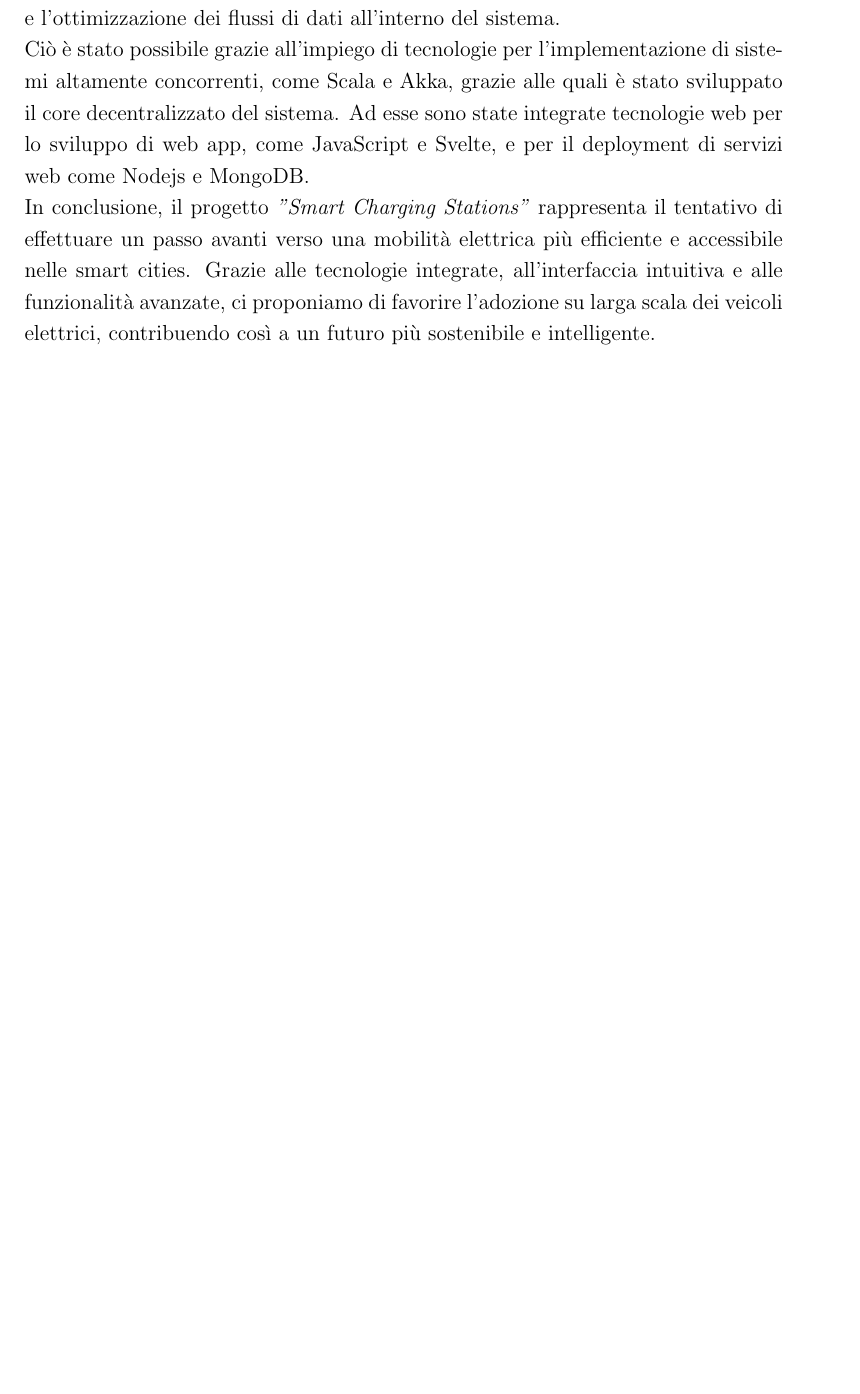
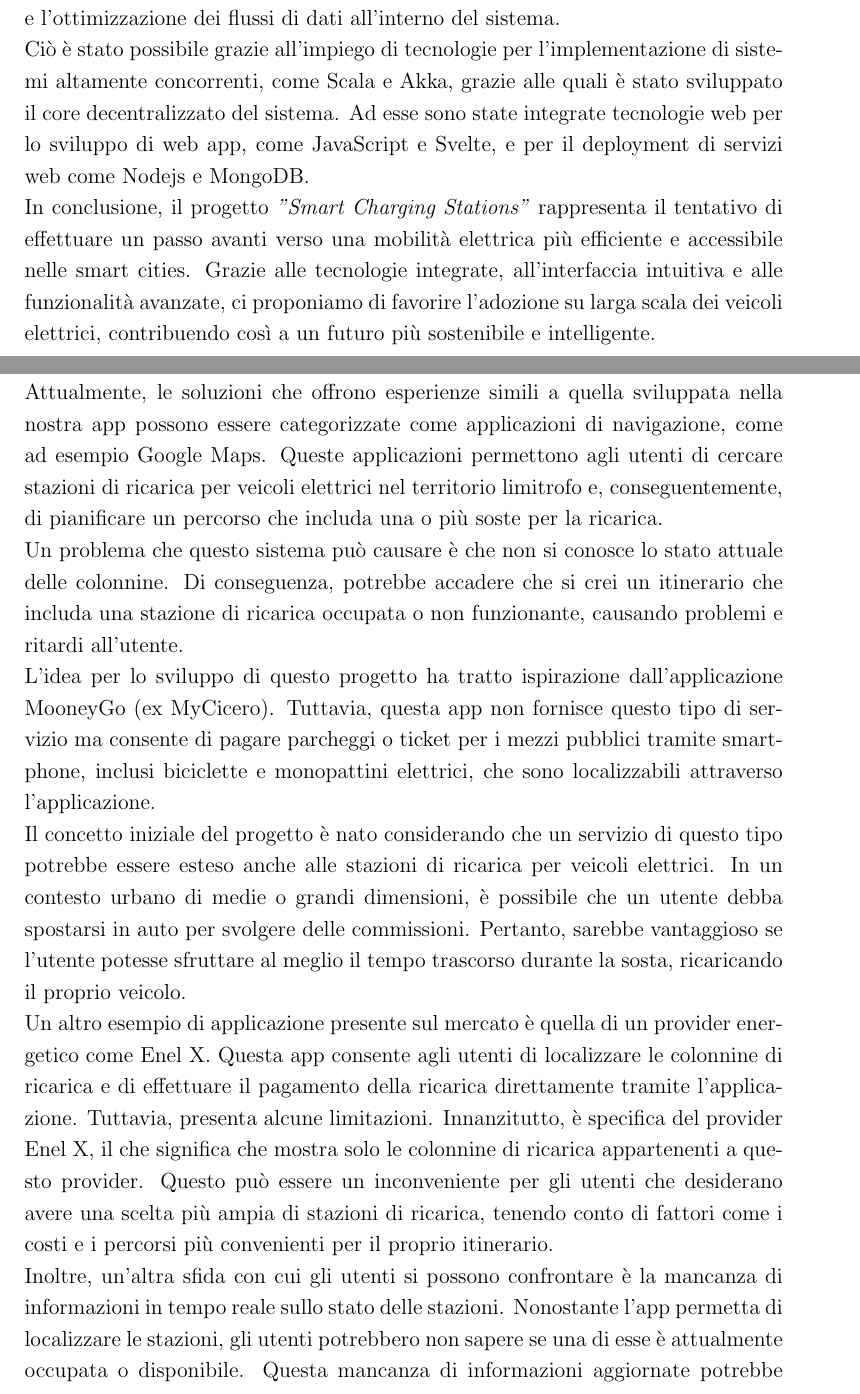
Before and after one commit to angelacorte/smart-charging-station-report, a LaTeX document (docs/report.tex, which reads docs/sections/sec02.tex): part of page 4 of 10 before the commit and two parts of pages 4 and 5 of 11 after it, the two joined at a grey line, cut so that both start at the same text, the shorter picture padded with empty space. Compiled offline with pdfLaTeX.

Commit message:
docs: add state of art chapter

```diff
--- a/docs/sections/sec02.tex
+++ b/docs/sections/sec02.tex
@@ -4,6 +4,30 @@
 %----------------------------------------------------------------------------------------
 
 \section{Stato dell'arte}
+
+Attualmente, le soluzioni che offrono esperienze simili a quella sviluppata nella nostra app possono essere categorizzate
+come applicazioni di navigazione, come ad esempio Google Maps.
+Queste applicazioni permettono agli utenti di cercare stazioni di ricarica per veicoli elettrici nel territorio
+limitrofo e, conseguentemente, di pianificare un percorso che includa una o più soste per la ricarica.
+
+Un problema che questo sistema può causare è che non si conosce lo stato attuale delle colonnine. Di conseguenza,
+potrebbe accadere che si crei un itinerario che includa una stazione di ricarica occupata o non funzionante, causando problemi e ritardi all'utente.
+
+L'idea per lo sviluppo di questo progetto ha tratto ispirazione dall'applicazione MooneyGo (ex MyCicero). Tuttavia,
+questa app non fornisce questo tipo di servizio ma consente di pagare parcheggi o ticket per i mezzi pubblici
+tramite smartphone, inclusi biciclette e monopattini elettrici, che sono localizzabili attraverso l'applicazione.
+
+Il concetto iniziale del progetto è nato considerando che un servizio di questo tipo potrebbe essere esteso anche
+alle stazioni di ricarica per veicoli elettrici. In un contesto urbano di medie o grandi dimensioni, è possibile
+che un utente debba spostarsi in auto per svolgere delle commissioni. Pertanto, sarebbe vantaggioso se l'utente
+potesse sfruttare al meglio il tempo trascorso durante la sosta, ricaricando il proprio veicolo.
+
+
+Un altro esempio di applicazione presente sul mercato è quella di un provider energetico come Enel X. Questa app consente agli utenti di localizzare le colonnine di ricarica e di effettuare il pagamento della ricarica direttamente tramite l'applicazione. Tuttavia, presenta alcune limitazioni. Innanzitutto, è specifica del provider Enel X, il che significa che mostra solo le colonnine di ricarica appartenenti a questo provider. Questo può essere un inconveniente per gli utenti che desiderano avere una scelta più ampia di stazioni di ricarica, tenendo conto di fattori come i costi e i percorsi più convenienti per il proprio itinerario.
+
+Inoltre, un'altra sfida con cui gli utenti si possono confrontare è la mancanza di informazioni in tempo reale sullo stato delle stazioni. Nonostante l'app permetta di localizzare le stazioni, gli utenti potrebbero non sapere se una di esse è attualmente occupata o disponibile. Questa mancanza di informazioni aggiornate potrebbe portare a situazioni in cui gli utenti arrivano alla stazione di ricarica solo per scoprire che è occupata, causando disagi e ritardi.
+
+=============================================
 
 Riassumere le soluzioni presenti in letteratura inerenti al problema in esame. Per ciascuna, discutere le principali diversità o affinità rispetto al progetto presentato. Nel caso non siano presenti soluzioni direttamente comparabili a quella presentata descrivere comunque le principali tecniche note per affrontare la tematica trattata.\\
 
```
Also changed, not shown: docs/sections/sec02.tex (12 more changed lines).
